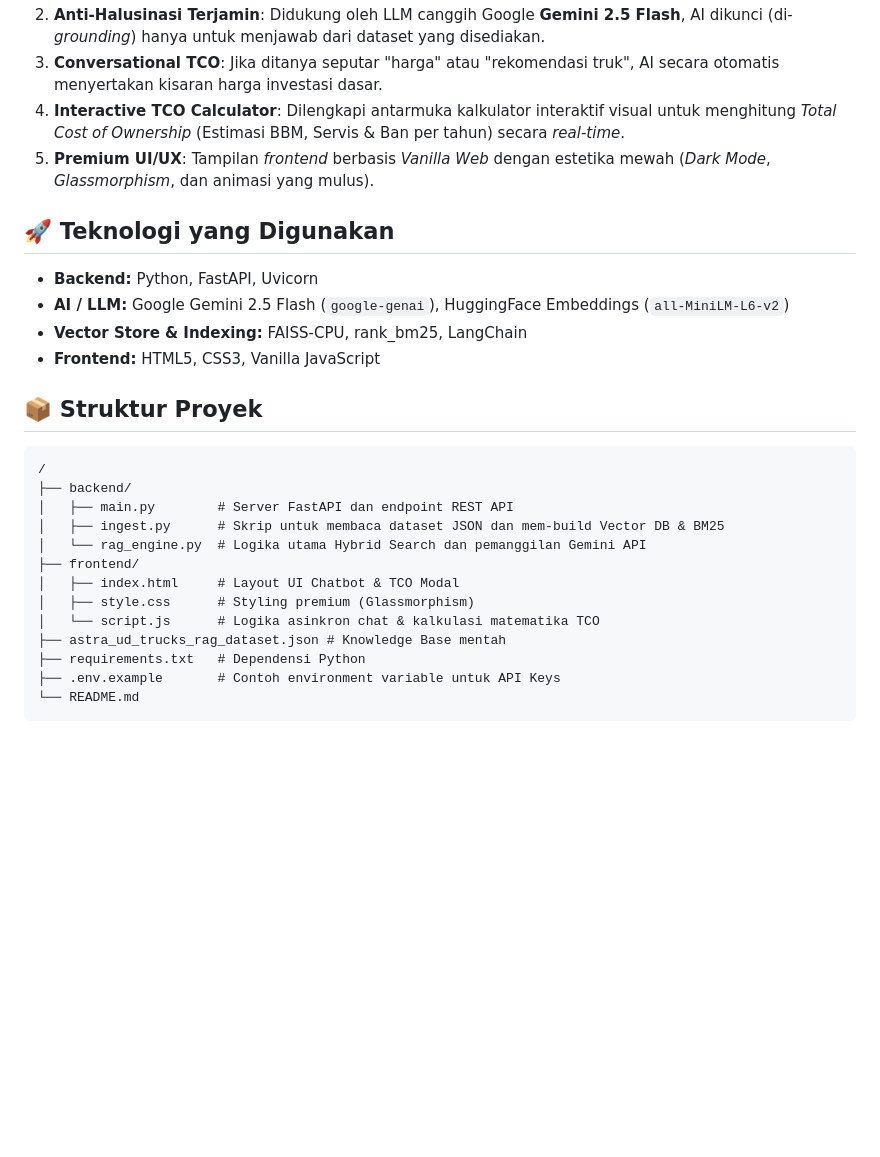
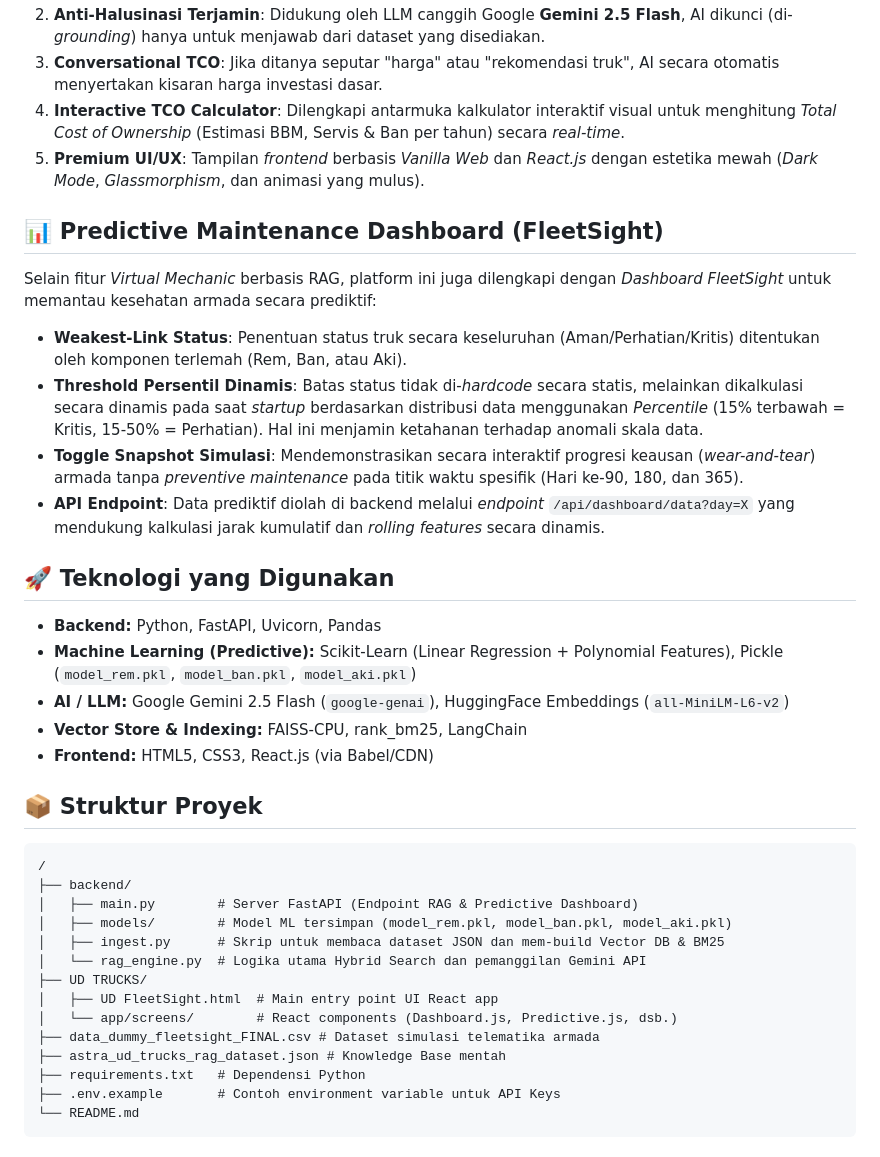
Before and after one commit to RusdiansyahAlief19/RAGudtrucks, a Markdown page: README.md, the part around the change. GitHub-like rendering; blank space fills up the shorter version.

Commit message:
docs: update README dengan fitur Predictive Maintenance Dashboard (FleetSight)

````diff
--- a/README.md
+++ b/README.md
@@ -8,25 +8,34 @@ Fleet Intelligence Platform adalah asisten kecerdasan buatan (AI Assistant) ting
 2. **Anti-Halusinasi Terjamin**: Didukung oleh LLM canggih Google **Gemini 2.5 Flash**, AI dikunci (di-*grounding*) hanya untuk menjawab dari dataset yang disediakan.
 3. **Conversational TCO**: Jika ditanya seputar "harga" atau "rekomendasi truk", AI secara otomatis menyertakan kisaran harga investasi dasar.
 4. **Interactive TCO Calculator**: Dilengkapi antarmuka kalkulator interaktif visual untuk menghitung *Total Cost of Ownership* (Estimasi BBM, Servis & Ban per tahun) secara *real-time*.
-5. **Premium UI/UX**: Tampilan *frontend* berbasis *Vanilla Web* dengan estetika mewah (*Dark Mode*, *Glassmorphism*, dan animasi yang mulus).
+5. **Premium UI/UX**: Tampilan *frontend* berbasis *Vanilla Web* dan *React.js* dengan estetika mewah (*Dark Mode*, *Glassmorphism*, dan animasi yang mulus).
+
+## 📊 Predictive Maintenance Dashboard (FleetSight)
+Selain fitur *Virtual Mechanic* berbasis RAG, platform ini juga dilengkapi dengan *Dashboard FleetSight* untuk memantau kesehatan armada secara prediktif:
+- **Weakest-Link Status**: Penentuan status truk secara keseluruhan (Aman/Perhatian/Kritis) ditentukan oleh komponen terlemah (Rem, Ban, atau Aki).
+- **Threshold Persentil Dinamis**: Batas status tidak di-*hardcode* secara statis, melainkan dikalkulasi secara dinamis pada saat *startup* berdasarkan distribusi data menggunakan *Percentile* (15% terbawah = Kritis, 15-50% = Perhatian). Hal ini menjamin ketahanan terhadap anomali skala data.
+- **Toggle Snapshot Simulasi**: Mendemonstrasikan secara interaktif progresi keausan (*wear-and-tear*) armada tanpa *preventive maintenance* pada titik waktu spesifik (Hari ke-90, 180, dan 365).
+- **API Endpoint**: Data prediktif diolah di backend melalui *endpoint* `/api/dashboard/data?day=X` yang mendukung kalkulasi jarak kumulatif dan *rolling features* secara dinamis.
 
 ## 🚀 Teknologi yang Digunakan
-- **Backend:** Python, FastAPI, Uvicorn
+- **Backend:** Python, FastAPI, Uvicorn, Pandas
+- **Machine Learning (Predictive):** Scikit-Learn (Linear Regression + Polynomial Features), Pickle (`model_rem.pkl`, `model_ban.pkl`, `model_aki.pkl`)
 - **AI / LLM:** Google Gemini 2.5 Flash (`google-genai`), HuggingFace Embeddings (`all-MiniLM-L6-v2`)
 - **Vector Store & Indexing:** FAISS-CPU, rank_bm25, LangChain
-- **Frontend:** HTML5, CSS3, Vanilla JavaScript
+- **Frontend:** HTML5, CSS3, React.js (via Babel/CDN)
 
 ## 📦 Struktur Proyek
 ```text
 /
 ├── backend/
-│   ├── main.py        # Server FastAPI dan endpoint REST API
+│   ├── main.py        # Server FastAPI (Endpoint RAG & Predictive Dashboard)
+│   ├── models/        # Model ML tersimpan (model_rem.pkl, model_ban.pkl, model_aki.pkl)
 │   ├── ingest.py      # Skrip untuk membaca dataset JSON dan mem-build Vector DB & BM25
 │   └── rag_engine.py  # Logika utama Hybrid Search dan pemanggilan Gemini API
-├── frontend/
-│   ├── index.html     # Layout UI Chatbot & TCO Modal
-│   ├── style.css      # Styling premium (Glassmorphism)
-│   └── script.js      # Logika asinkron chat & kalkulasi matematika TCO
+├── UD TRUCKS/
+│   ├── UD FleetSight.html  # Main entry point UI React app
+│   └── app/screens/        # React components (Dashboard.js, Predictive.js, dsb.)
+├── data_dummy_fleetsight_FINAL.csv # Dataset simulasi telematika armada
 ├── astra_ud_trucks_rag_dataset.json # Knowledge Base mentah
 ├── requirements.txt   # Dependensi Python
 ├── .env.example       # Contoh environment variable untuk API Keys
````
